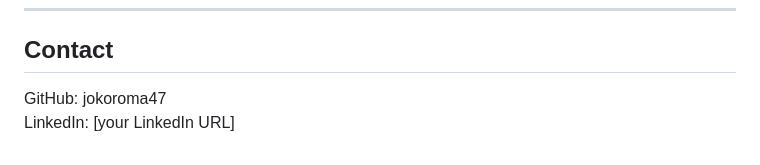
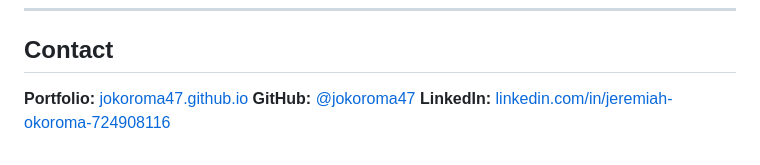
Before and after one commit to jokoroma47/credit-card-fraud-intelligence, a Markdown page: README.md, the part around the change. Rendered like a GitHub page.

```diff
--- a/README.md
+++ b/README.md
@@ -93,5 +93,6 @@ applied. The full dataset is available in the /data folder.
 
 ## Contact
 
-GitHub: jokoroma47
-LinkedIn: [your LinkedIn URL]
+**Portfolio:** [jokoroma47.github.io](https://jokoroma47.github.io)
+**GitHub:** [@jokoroma47](https://github.com/jokoroma47)
+**LinkedIn:** [linkedin.com/in/jeremiah-okoroma-724908116](https://linkedin.com/in/jeremiah-okoroma-724908116)
```
